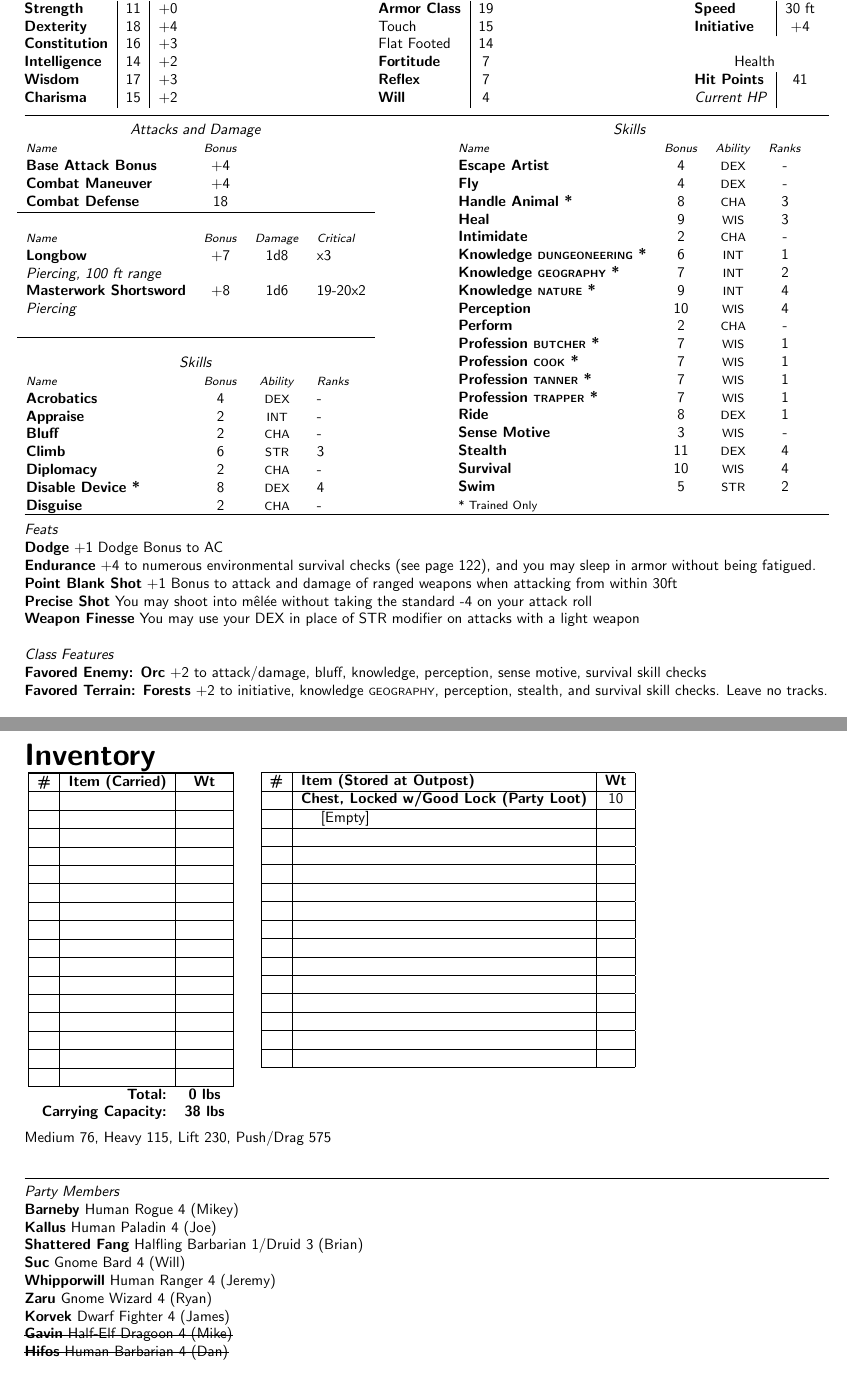
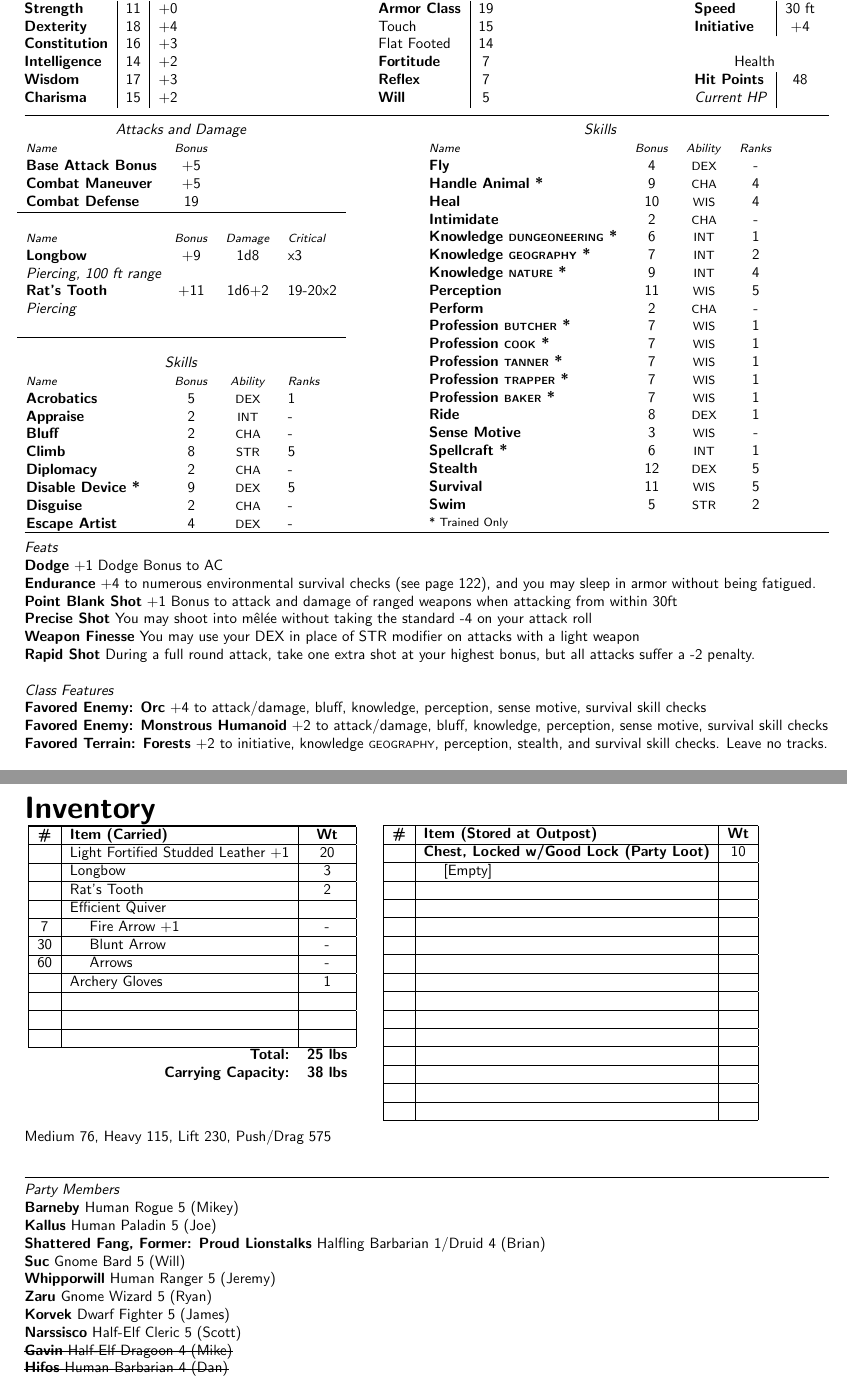
Before and after one commit to Falochu/Pathfinder, a LaTeX document (Whipporwill.tex): two parts of pages 1 and 2 of 4, joined at a grey line, cut so that both start at the same text. Compiled offline with pdfLaTeX.

Commit message:
Updated WW to lvl5 and updated Zaru's notes

```diff
--- a/Whipporwill.tex
+++ b/Whipporwill.tex
@@ -78,7 +78,7 @@
         Flat Footed & 14 \\
         \textbf{Fortitude} & 7 \\
         \textbf{Reflex} & 7 \\
-        \textbf{Will} & 4 \\
+        \textbf{Will} & 5 \\
         \end{tabular}
     }
 
@@ -91,7 +91,7 @@
         \textbf{Initiative} & +4 \\
         \multicolumn{2}{c}{~} \\
         \multicolumn{2}{c}{Health} \\
-        \textbf{Hit Points} & 41 \\
+        \textbf{Hit Points} & 48 \\
         \emph{Current HP} & ~ \\
         \end{tabular}
     }
@@ -111,30 +111,31 @@
         \begin{tabular}{l c c l}
         \multicolumn{4}{c}{\emph{Attacks and Damage}} \\
         {\footnotesize \emph{Name}} & {\footnotesize \emph{Bonus}} \\
-        \textbf{Base Attack Bonus} & +4 \\
-        \textbf{Combat Maneuver} & +4 \\
-        \textbf{Combat Defense} & 18 \\ \hline
+        \textbf{Base Attack Bonus} & +5 \\
+        \textbf{Combat Maneuver} & +5 \\
+        \textbf{Combat Defense} & 19 \\ \hline
         \\
         {\footnotesize \emph{Name}} & {\footnotesize \emph{Bonus}} &
         {\footnotesize \emph{Damage}} & {\footnotesize \emph{Critical}} \\
-        \textbf{Longbow} & +7 & 1d8 & x3 \\
+        \textbf{Longbow} & +9 & 1d8 & x3 \\
         \multicolumn{4}{l}{\emph{Piercing, 100 ft range}} \\
-        \textbf{Masterwork Shortsword} & +8 & 1d6 & 19-20x2 \\
+        \textbf{Rat's Tooth} & +11 & 1d6+2 & 19-20x2 \\
         \multicolumn{4}{l}{\emph{Piercing}} \\
         \multicolumn{4}{c}{~} \\ \hline
         \multicolumn{4}{c}{~} \\
         \multicolumn{4}{c}{\emph{Skills}} \\
         {\footnotesize \emph{Name}} & {\footnotesize \emph{Bonus}} &
         {\footnotesize \emph{Ability}} & {\footnotesize \emph{Ranks}} \\
-        \textbf{Acrobatics} & 4 & {\footnotesize DEX} & - \\
+        \textbf{Acrobatics} & 5 & {\footnotesize DEX} & 1 \\
         \textbf{Appraise} & 2 & {\footnotesize INT} & - \\
         \textbf{Bluff} & 2 & {\footnotesize CHA} & - \\
-        \textbf{Climb} & 6 & {\footnotesize STR} & 3 \\
+        \textbf{Climb} & 8 & {\footnotesize STR} & 5 \\
         %\textbf{Concentration} & 8 & {\footnotesize INT} & 4 \\
         %\textbf{Craft {\scriptsize CLOTH}} & 8 & {\footnotesize INT} & 1 \\
         \textbf{Diplomacy} & 2 & {\footnotesize CHA} & - \\
-        \textbf{Disable Device *} & 8 & {\footnotesize DEX} & 4 \\
+        \textbf{Disable Device *} & 9 & {\footnotesize DEX} & 5 \\
         \textbf{Disguise} & 2 & {\footnotesize CHA} & - \\
+        \textbf{Escape Artist} & 4 & {\footnotesize DEX} & - \\
         \end{tabular}
     }
 
@@ -145,10 +146,9 @@
         \multicolumn{4}{c}{\emph{Skills}} \\
         {\footnotesize \emph{Name}} & {\footnotesize \emph{Bonus}} &
         {\footnotesize \emph{Ability}} & {\footnotesize \emph{Ranks}} \\
-        \textbf{Escape Artist} & 4 & {\footnotesize DEX} & - \\
         \textbf{Fly} & 4 & {\footnotesize DEX} & - \\
-        \textbf{Handle Animal *} & 8 & {\footnotesize CHA} & 3 \\
-        \textbf{Heal} & 9 & {\footnotesize WIS} & 3 \\
+        \textbf{Handle Animal *} & 9 & {\footnotesize CHA} & 4 \\
+        \textbf{Heal} & 10 & {\footnotesize WIS} & 4 \\
         \textbf{Intimidate} & 2 & {\footnotesize CHA} & - \\
         %\textbf{Knowledge {\scriptsize ARCANA} *} & 11 & {\footnotesize INT} & 4 \\
         \textbf{Knowledge {\scriptsize DUNGEONEERING} *} & 6 & {\footnotesize INT} & 1 \\
@@ -161,18 +161,19 @@
         %\textbf{Knowledge {\scriptsize PLANES} *} & - & {\footnotesize INT} & - \\
         %\textbf{Knowledge {\scriptsize RELIGION} *} & - & {\footnotesize INT} & - \\
         %\textbf{Linguistics *} & - & {\footnotesize INT} & - \\
-        \textbf{Perception} & 10 & {\footnotesize WIS} & 4 \\
+        \textbf{Perception} & 11 & {\footnotesize WIS} & 5 \\
         \textbf{Perform} & 2 & {\footnotesize CHA} & - \\
         \textbf{Profession {\scriptsize BUTCHER} *} & 7 & {\footnotesize WIS} & 1 \\
         \textbf{Profession {\scriptsize COOK} *} & 7 & {\footnotesize WIS} & 1 \\
         \textbf{Profession {\scriptsize TANNER} *} & 7 & {\footnotesize WIS} & 1 \\
         \textbf{Profession {\scriptsize TRAPPER} *} & 7 & {\footnotesize WIS} & 1 \\
+        \textbf{Profession {\scriptsize BAKER} *} & 7 & {\footnotesize WIS} & 1 \\
         \textbf{Ride} & 8 & {\footnotesize DEX} & 1 \\
         \textbf{Sense Motive} & 3 & {\footnotesize WIS} & - \\
         %\textbf{Sleight of Hand *} & - & {\footnotesize DEX} & - \\
-        %\textbf{Spellcraft *} & 11 & {\footnotesize INT} & 4 \\
-        \textbf{Stealth} & 11 & {\footnotesize DEX} & 4 \\
-        \textbf{Survival} & 10 & {\footnotesize WIS} & 4 \\
+        \textbf{Spellcraft *} & 6 & {\footnotesize INT} & 1 \\
+        \textbf{Stealth} & 12 & {\footnotesize DEX} & 5 \\
+        \textbf{Survival} & 11 & {\footnotesize WIS} & 5 \\
         \textbf{Swim} & 5 & {\footnotesize STR} & 2 \\
         %\textbf{Use Magic Device *} & - & {\footnotesize CHA} & - \\
         {\footnotesize * Trained Only} \\
@@ -192,9 +193,11 @@
 \noindent\textbf{Point Blank Shot} +1 Bonus to attack and damage of ranged weapons when attacking from within 30ft \\
 \noindent\textbf{Precise Shot} You may shoot into m\^{e}l\'{e}e without taking the standard -4 on your attack roll \\
 \noindent\textbf{Weapon Finesse} You may use your DEX in place of STR modifier on attacks with a light weapon \\
+\noindent\textbf{Rapid Shot} During a full round attack, take one extra shot at your highest bonus, but all attacks suffer a -2 penalty.\\
 \\
 \noindent\emph{Class Features} \\
-\textbf{Favored Enemy: Orc} +2 to attack/damage, bluff, knowledge, perception, sense motive, survival skill checks \\
+\textbf{Favored Enemy: Orc} +4 to attack/damage, bluff, knowledge, perception, sense motive, survival skill checks \\
+\textbf{Favored Enemy: Monstrous Humanoid} +2 to attack/damage, bluff, knowledge, perception, sense motive, survival skill checks \\
 \textbf{Favored Terrain: Forests} +2 to initiative, knowledge {\scriptsize GEOGRAPHY}, perception, stealth, and survival skill checks.  Leave no tracks. \\
 \\
 \noindent\emph{Languages} \\
@@ -219,11 +222,19 @@
         \begin{tabular}{| c | l | c |}
         \hline
         \row{\#}{Item (Carried)}{Wt}{Bold}
-        \row{}{}{}{}\row{}{}{}{}\row{}{}{}{}\row{}{}{}{}
-        \row{}{}{}{}\row{}{}{}{}\row{}{}{}{}\row{}{}{}{}
-        \row{}{}{}{}\row{}{}{}{}\row{}{}{}{}\row{}{}{}{}
-        \row{}{}{}{}\row{}{}{}{}\row{}{}{}{}\row{}{}{}{}\hline
-        \multicolumn{2}{r}{\textbf{Total:}} & \multicolumn{1}{c}{\textbf{0 lbs}} \\
+        \row{}{Light Fortified Studded Leather +1}{20}{}
+        \row{}{Longbow}{3}{}
+        \row{}{Rat's Tooth}{2}{}
+        \row{}{Efficient Quiver}{}{}
+        \row{7}{Fire Arrow +1}{-}{In}
+        \row{30}{Blunt Arrow}{-}{In}
+        \row{60}{Arrows}{-}{In}
+        \row{}{Archery Gloves}{1}{}
+        \row{}{}{}{}
+        \row{}{}{}{}
+        \row{}{}{}{}
+        \hline
+        \multicolumn{2}{r}{\textbf{Total:}} & \multicolumn{1}{c}{\textbf{25 lbs}} \\
         \multicolumn{2}{r}{\textbf{Carrying Capacity:}} & \multicolumn{1}{c}{\textbf{38 lbs}} \\
         \end{tabular}
     }
@@ -248,13 +259,14 @@
 
 \fullline
 \noindent\emph{Party Members} \\
-\textbf{Barneby} Human Rogue 4 (Mikey) \\
-\textbf{Kallus} Human Paladin 4 (Joe) \\
-\textbf{Shattered Fang} Halfling Barbarian 1/Druid 3 (Brian) \\
-\textbf{Suc} Gnome Bard 4 (Will) \\
-\textbf{Whipporwill} Human Ranger 4 (Jeremy) \\
-\textbf{Zaru} Gnome Wizard 4 (Ryan) \\
-\textbf{Korvek} Dwarf Fighter 4 (James) \\
+\textbf{Barneby} Human Rogue 5 (Mikey) \\
+\textbf{Kallus} Human Paladin 5 (Joe) \\
+\textbf{Shattered Fang, \emph{Former: Proud Lionstalks}} Halfling Barbarian 1/Druid 4 (Brian) \\
+\textbf{Suc} Gnome Bard 5 (Will) \\
+\textbf{Whipporwill} Human Ranger 5 (Jeremy) \\
+\textbf{Zaru} Gnome Wizard 5 (Ryan) \\
+\textbf{Korvek} Dwarf Fighter 5 (James) \\
+\textbf{Narssisco} Half-Elf Cleric 5 (Scott) \\
 \sout{\textbf{Gavin} Half-Elf Dragoon 4 (Mike)}\\
 \sout{\textbf{Hifos} Human Barbarian 4 (Dan)} \\
 \sout{\textbf{Wren} Human Cleric 4 (Brian)} \\
```
Also changed, not shown: Zaru.tex (+15 -12 lines), Whipporwill.tex (6 more changed lines).
